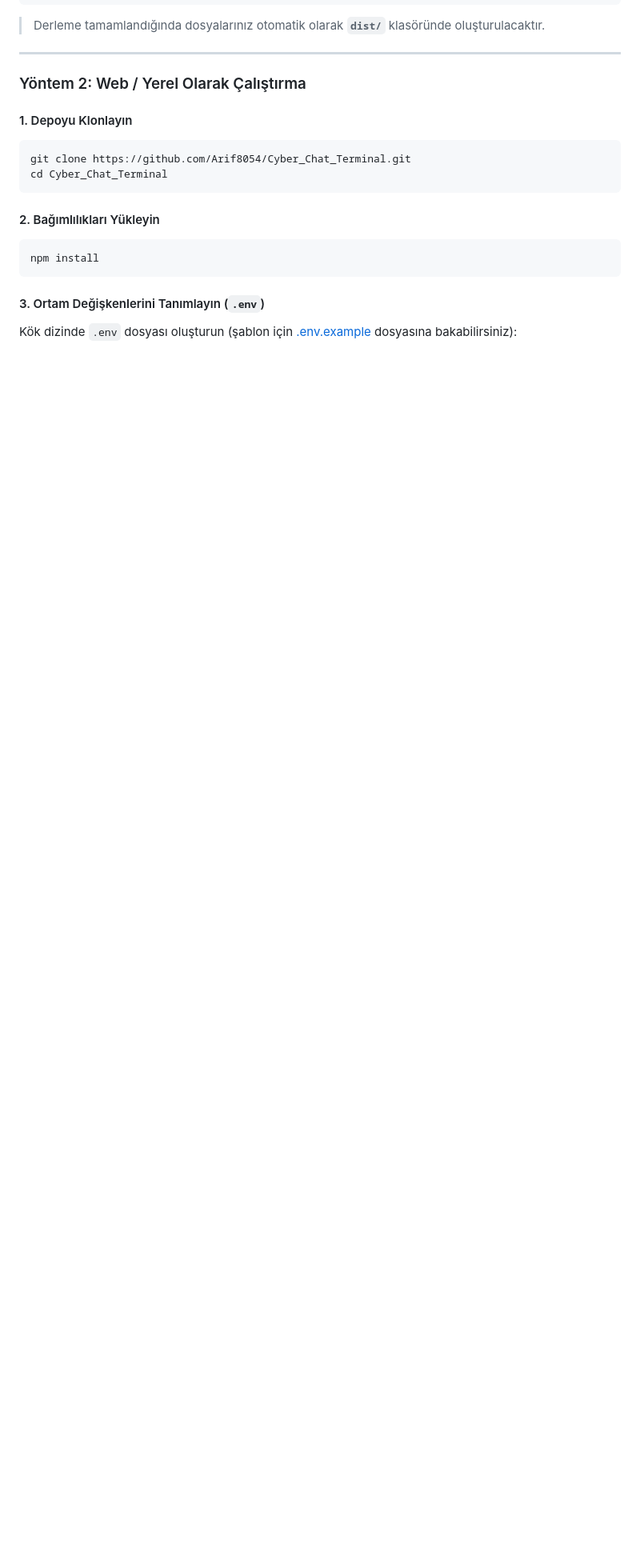
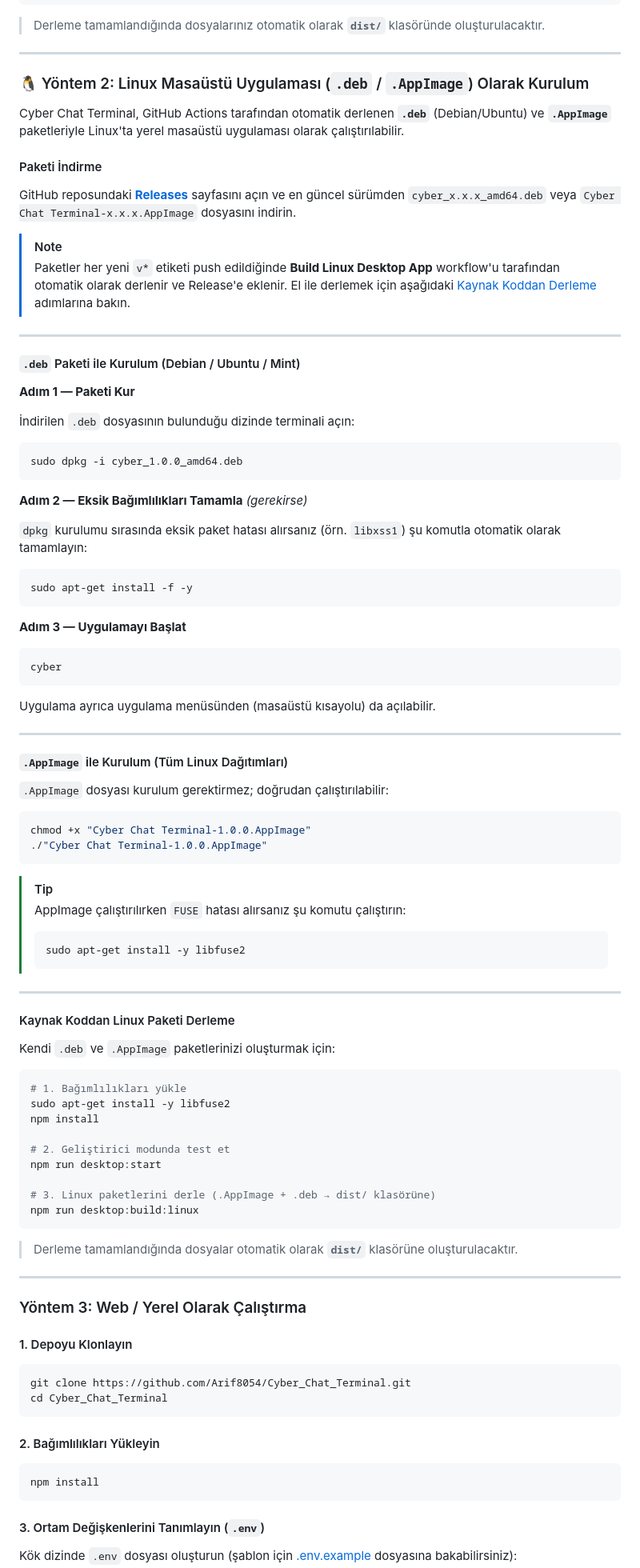
Before and after one commit to arifoztr/Cyber_Chat_Terminal, a Markdown page: README.md, the part around one of its changes. Shown at 80% size. Drawn GitHub-style; blank space fills up the shorter version.

Commit message:
docs: Linux .deb ve AppImage kurulum rehberi eklendi

````diff
--- a/README.md
+++ b/README.md
@@ -117,7 +117,85 @@ npm run desktop:build
 
 ---
 
-### Yöntem 2: Web / Yerel Olarak Çalıştırma
+### 🐧 Yöntem 2: Linux Masaüstü Uygulaması (`.deb` / `.AppImage`) Olarak Kurulum
+
+Cyber Chat Terminal, GitHub Actions tarafından otomatik derlenen **`.deb`** (Debian/Ubuntu) ve **`.AppImage`** paketleriyle Linux'ta yerel masaüstü uygulaması olarak çalıştırılabilir.
+
+#### Paketi İndirme
+
+GitHub reposundaki **[Releases](https://github.com/Arif8054/Cyber_Chat_Terminal/releases)** sayfasını açın ve en güncel sürümden `cyber_x.x.x_amd64.deb` veya `Cyber Chat Terminal-x.x.x.AppImage` dosyasını indirin.
+
+> [!NOTE]
+> Paketler her yeni `v*` etiketi push edildiğinde **Build Linux Desktop App** workflow'u tarafından otomatik olarak derlenir ve Release'e eklenir. El ile derlemek için aşağıdaki [Kaynak Koddan Derleme](#kaynak-koddan-linux-paketi-derleme) adımlarına bakın.
+
+---
+
+#### `.deb` Paketi ile Kurulum (Debian / Ubuntu / Mint)
+
+**Adım 1 — Paketi Kur**
+
+İndirilen `.deb` dosyasının bulunduğu dizinde terminali açın:
+
+```bash
+sudo dpkg -i cyber_1.0.0_amd64.deb
+```
+
+**Adım 2 — Eksik Bağımlılıkları Tamamla** *(gerekirse)*
+
+`dpkg` kurulumu sırasında eksik paket hatası alırsanız (örn. `libxss1`) şu komutla otomatik olarak tamamlayın:
+
+```bash
+sudo apt-get install -f -y
+```
+
+**Adım 3 — Uygulamayı Başlat**
+
+```bash
+cyber
+```
+
+Uygulama ayrıca uygulama menüsünden (masaüstü kısayolu) da açılabilir.
+
+---
+
+#### `.AppImage` ile Kurulum (Tüm Linux Dağıtımları)
+
+`.AppImage` dosyası kurulum gerektirmez; doğrudan çalıştırılabilir:
+
+```bash
+chmod +x "Cyber Chat Terminal-1.0.0.AppImage"
+./"Cyber Chat Terminal-1.0.0.AppImage"
+```
+
+> [!TIP]
+> AppImage çalıştırılırken `FUSE` hatası alırsanız şu komutu çalıştırın:
+> ```bash
+> sudo apt-get install -y libfuse2
+> ```
+
+---
+
+#### Kaynak Koddan Linux Paketi Derleme
+
+Kendi `.deb` ve `.AppImage` paketlerinizi oluşturmak için:
+
+```bash
+# 1. Bağımlılıkları yükle
+sudo apt-get install -y libfuse2
+npm install
+
+# 2. Geliştirici modunda test et
+npm run desktop:start
+
+# 3. Linux paketlerini derle (.AppImage + .deb → dist/ klasörüne)
+npm run desktop:build:linux
+```
+
+> Derleme tamamlandığında dosyalar otomatik olarak **`dist/`** klasörüne oluşturulacaktır.
+
+---
+
+### Yöntem 3: Web / Yerel Olarak Çalıştırma
 
 #### 1. Depoyu Klonlayın
 ```bash
````
Also changed, not shown: other parts of README.md (+1 -1 lines).
